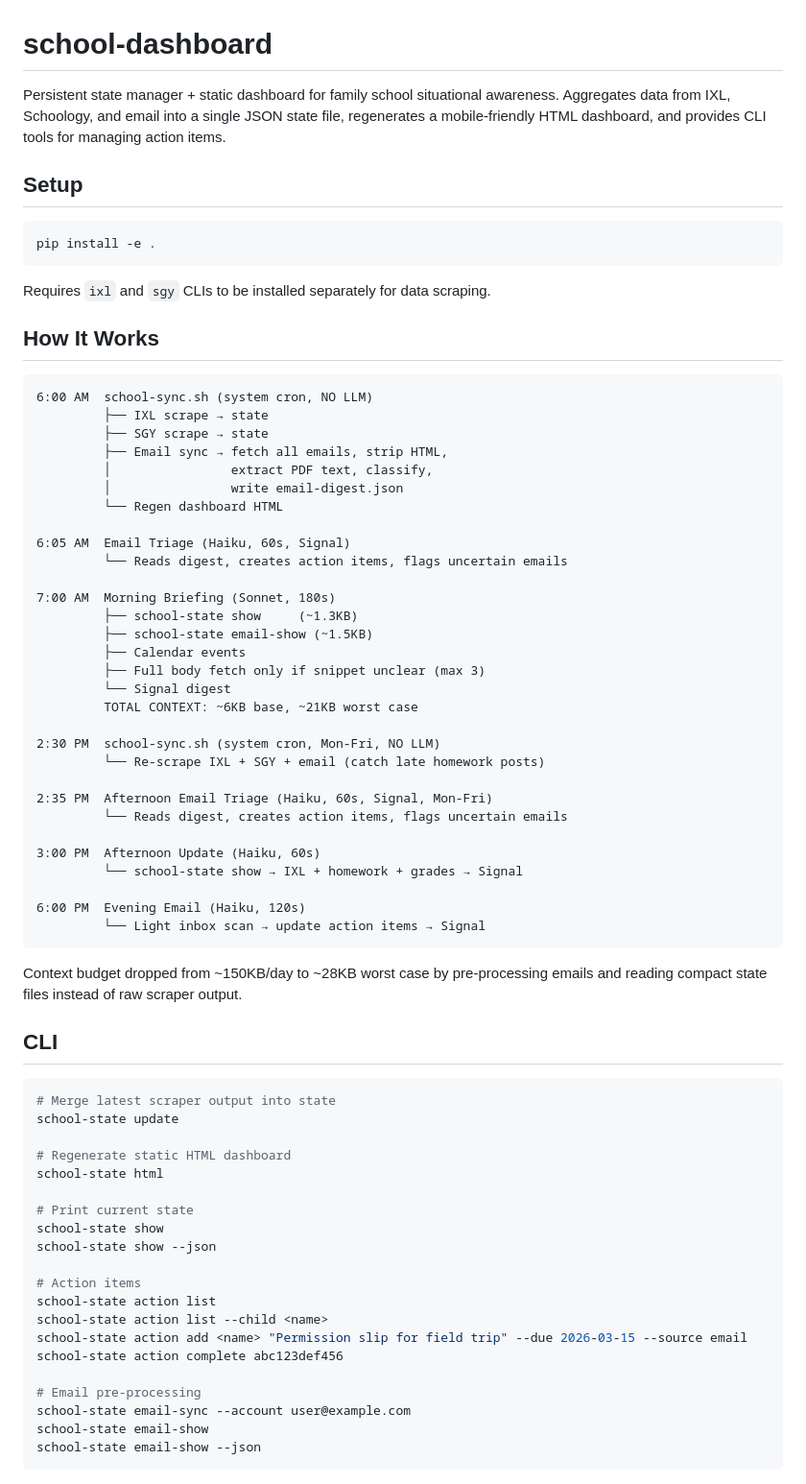
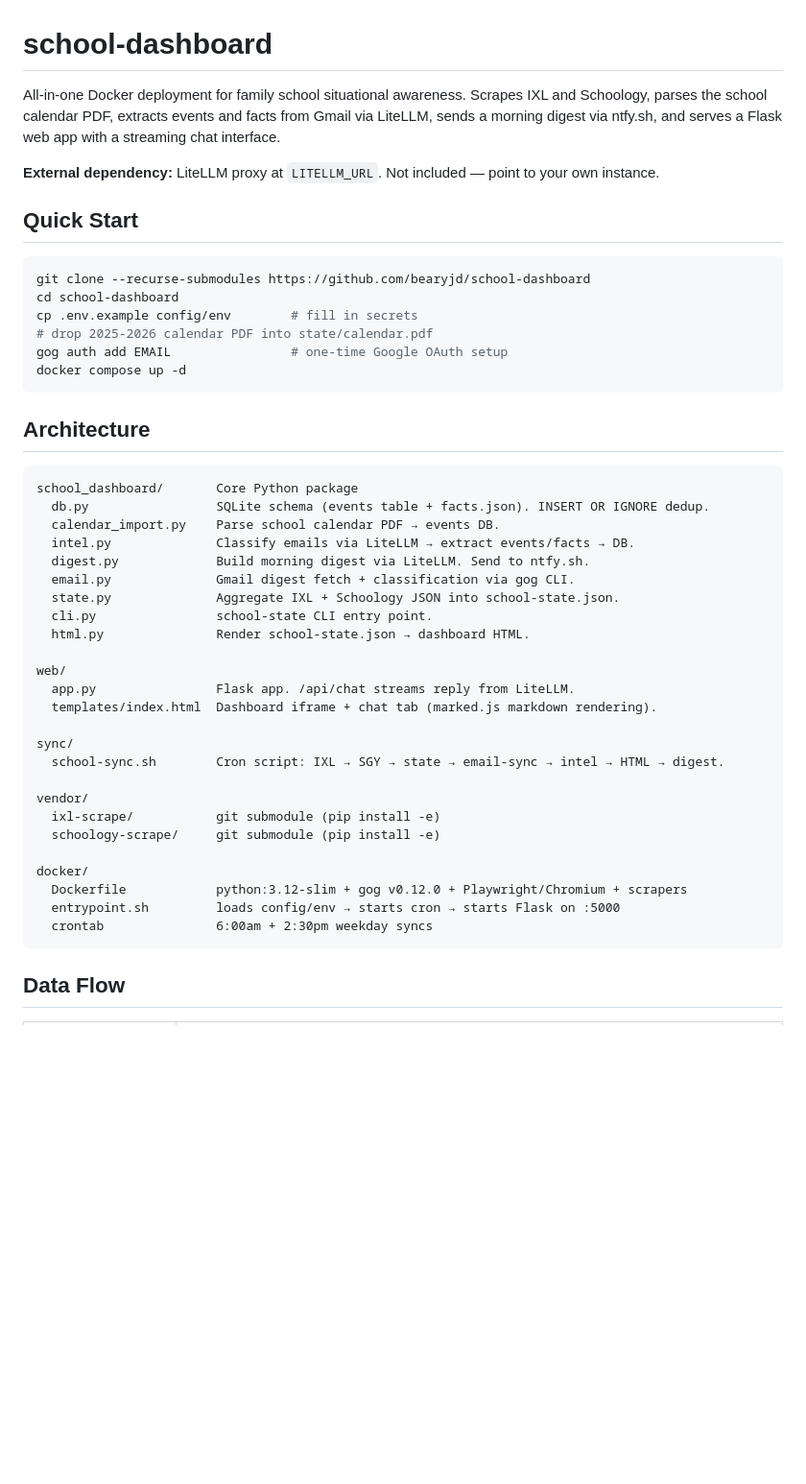
Before and after one commit to bearyjd/school-dashboard, a Markdown page: README.md, the part around one of its changes. Shown at 96% size. GitHub-like rendering; blank space fills up the shorter version.

Commit message:
docs: rewrite README for Docker repo + add CHANGELOG

````diff
--- a/README.md
+++ b/README.md
@@ -1,74 +1,49 @@
 # school-dashboard
 
-Persistent state manager + static dashboard for family school situational awareness. Aggregates data from IXL, Schoology, and email into a single JSON state file, regenerates a mobile-friendly HTML dashboard, and provides CLI tools for managing action items.
+All-in-one Docker deployment for family school situational awareness. Scrapes IXL and Schoology, parses the school calendar PDF, extracts events and facts from Gmail via LiteLLM, sends a morning digest via ntfy.sh, and serves a Flask web app with a streaming chat interface.
 
-## Setup
+**External dependency:** LiteLLM proxy at `LITELLM_URL`. Not included — point to your own instance.
+
+## Quick Start
 
 ```bash
-pip install -e .
+git clone --recurse-submodules https://github.com/bearyjd/school-dashboard
+cd school-dashboard
+cp .env.example config/env        # fill in secrets
+# drop 2025-2026 calendar PDF into state/calendar.pdf
+gog auth add EMAIL                # one-time Google OAuth setup
+docker compose up -d
 ```
 
-Requires `ixl` and `sgy` CLIs to be installed separately for data scraping.
-
-## How It Works
+## Architecture
 
 ```
-6:00 AM  school-sync.sh (system cron, NO LLM)
-         ├── IXL scrape → state
-         ├── SGY scrape → state
-         ├── Email sync → fetch all emails, strip HTML,
-         │                extract PDF text, classify,
-         │                write email-digest.json
-         └── Regen dashboard HTML
+school_dashboard/       Core Python package
+  db.py                 SQLite schema (events table + facts.json). INSERT OR IGNORE dedup.
+  calendar_import.py    Parse school calendar PDF → events DB.
+  intel.py              Classify emails via LiteLLM → extract events/facts → DB.
+  digest.py             Build morning digest via LiteLLM. Send to ntfy.sh.
+  email.py              Gmail digest fetch + classification via gog CLI.
+  state.py              Aggregate IXL + Schoology JSON into school-state.json.
+  cli.py                school-state CLI entry point.
+  html.py               Render school-state.json → dashboard HTML.
 
-6:05 AM  Email Triage (Haiku, 60s, Signal)
-         └── Reads digest, creates action items, flags uncertain emails
+web/
+  app.py                Flask app. /api/chat streams reply from LiteLLM.
+  templates/index.html  Dashboard iframe + chat tab (marked.js markdown rendering).
 
-7:00 AM  Morning Briefing (Sonnet, 180s)
-         ├── school-state show     (~1.3KB)
-         ├── school-state email-show (~1.5KB)
-         ├── Calendar events
-         ├── Full body fetch only if snippet unclear (max 3)
-         └── Signal digest
-         TOTAL CONTEXT: ~6KB base, ~21KB worst case
+sync/
+  school-sync.sh        Cron script: IXL → SGY → state → email-sync → intel → HTML → digest.
 
-2:30 PM  school-sync.sh (system cron, Mon-Fri, NO LLM)
-         └── Re-scrape IXL + SGY + email (catch late homework posts)
+vendor/
+  ixl-scrape/           git submodule (pip install -e)
+  schoology-scrape/     git submodule (pip install -e)
 
-2:35 PM  Afternoon Email Triage (Haiku, 60s, Signal, Mon-Fri)
-         └── Reads digest, creates action items, flags uncertain emails
-
-3:00 PM  Afternoon Update (Haiku, 60s)
-         └── school-state show → IXL + homework + grades → Signal
-
-6:00 PM  Evening Email (Haiku, 120s)
-         └── Light inbox scan → update action items → Signal
+docker/
+  Dockerfile            python:3.12-slim + gog v0.12.0 + Playwright/Chromium + scrapers
+  entrypoint.sh         loads config/env → starts cron → starts Flask on :5000
+  crontab               6:00am + 2:30pm weekday syncs
 ```
 
-Context budget dropped from ~150KB/day to ~28KB worst case by pre-processing emails and reading compact state files instead of raw scraper output.
+## Data Flow
 
-## CLI
-
-```bash
-# Merge latest scraper output into state
-school-state update
-
-# Regenerate static HTML dashboard
-school-state html
-
-# Print current state
-school-state show
-school-state show --json
-
-# Action items
-school-state action list
-school-state action list --child <name>
-school-state action add <name> "Permission slip for field trip" --due 2026-03-15 --source email
-school-state action complete abc123def456
-
-# Email pre-processing
-school-state email-sync --account user@example.com
-school-state email-show
-school-state email-show --json
-```
-
````
Also changed, not shown: other parts of README.md (+84 -64 lines), CHANGELOG.md (added, +34 -0 lines).
